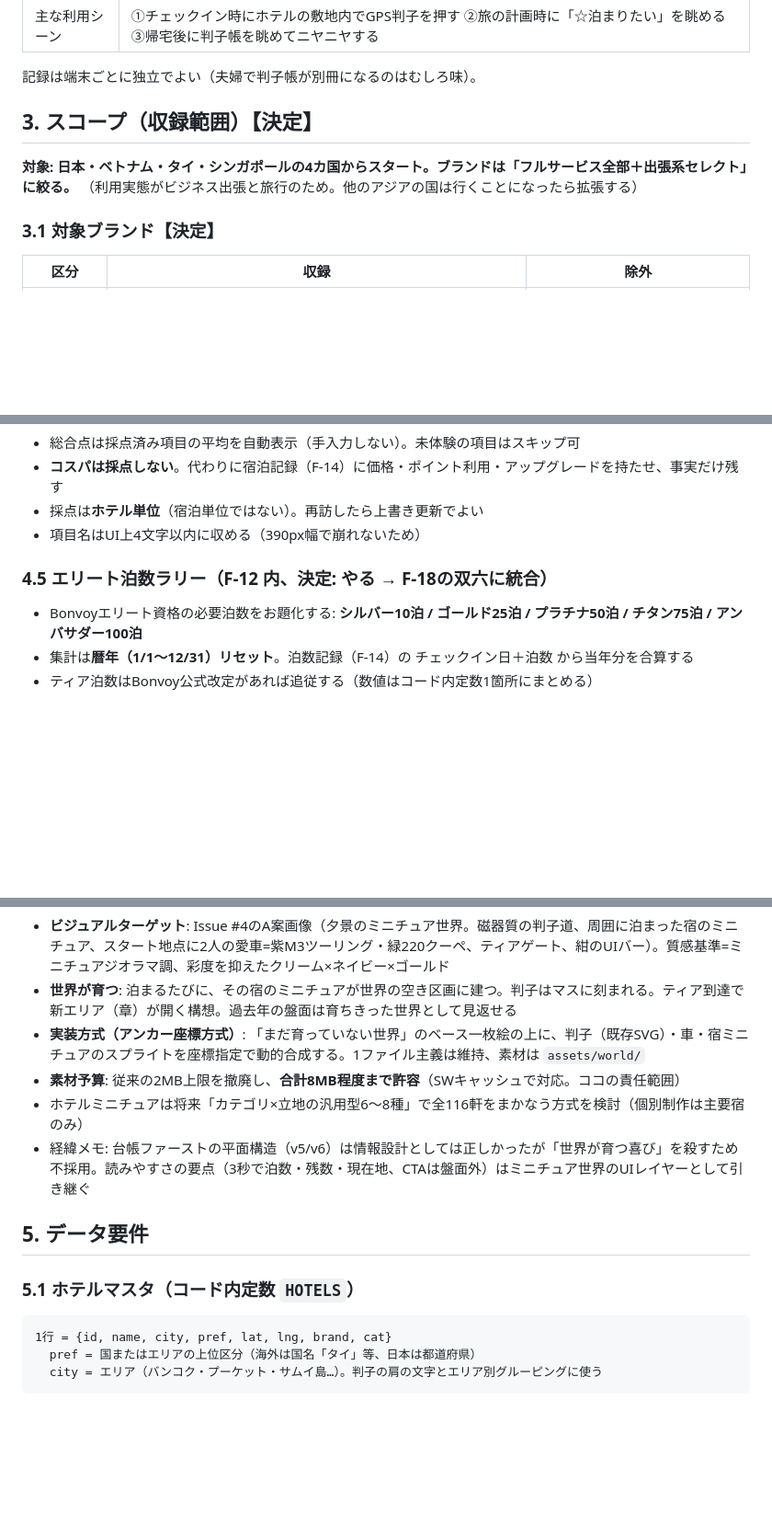
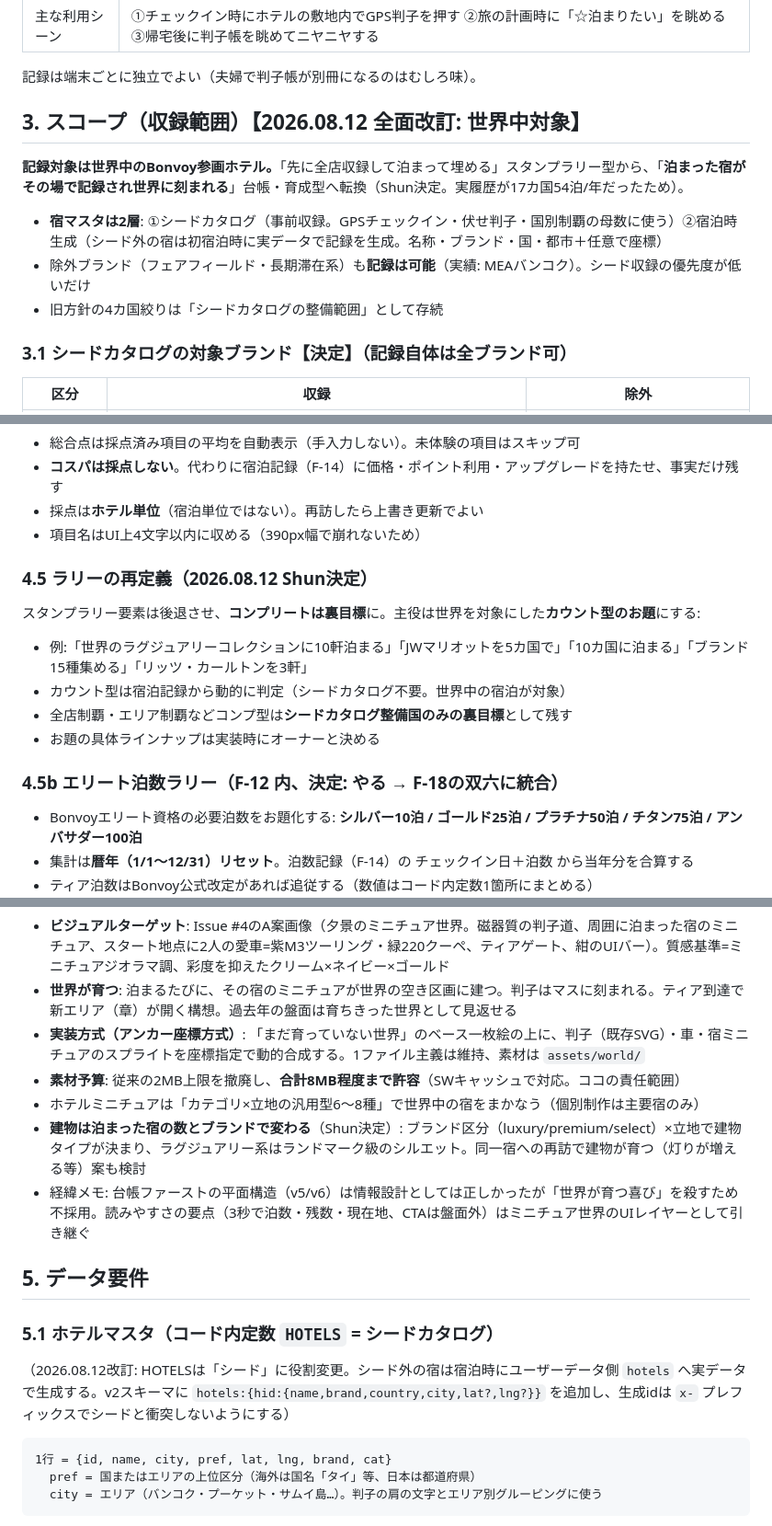
Before and after one commit to Kirin1009/Bonvoy, a Markdown page: docs/要件定義.md, 3 parts joined by grey strips. Shown at 92% size. Rendered like a GitHub page; blank space fills up the shorter version.

Commit message:
要件定義を世界中対象へ全面改訂（2026.08.12 Shun決定）
- スコープ: スタンプラリー型（先に全店収録）から台帳・育成型
  （泊まった宿がその場で記録される）へ転換。記録対象=世界中の
  Bonvoy参画ホテル、除外ブランドも記録可
- 宿マスタを2層化: HOTELS=シードカタログ（GPS判子・伏せ判子・
  コンプ型の母数）＋宿泊時生成（v2に hotels ストア追加、x-プレフィックス）
- ラリー再定義: カウント型（世界のLC10軒・JW5カ国・10カ国泊等）が
  主役、コンプ型はシード整備国のみの裏目標
- 世界の建物ルール: ブランド区分×立地で建物タイプ、luxury=ランド
  マーク級、再訪で育つ案を検討に追加

Co-Authored-By: Claude Fable 5 <noreply@anthropic.com>
Claude-Session: https://claude.ai/code/session_01UNaWf6a3iwDpAqvY1FhX3N

````diff
--- a/docs/要件定義.md
+++ b/docs/要件定義.md
@@ -31,12 +31,15 @@
 
 記録は端末ごとに独立でよい（夫婦で判子帳が別冊になるのはむしろ味）。
 
-## 3. スコープ（収録範囲）【決定】
+## 3. スコープ（収録範囲）【2026.08.12 全面改訂: 世界中対象】
 
-**対象: 日本・ベトナム・タイ・シンガポールの4カ国からスタート。ブランドは「フルサービス全部＋出張系セレクト」に絞る。**
-（利用実態がビジネス出張と旅行のため。他のアジアの国は行くことになったら拡張する）
+**記録対象は世界中のBonvoy参画ホテル。**「先に全店収録して泊まって埋める」スタンプラリー型から、「**泊まった宿がその場で記録され世界に刻まれる**」台帳・育成型へ転換（Shun決定。実履歴が17カ国54泊/年だったため）。
 
-### 3.1 対象ブランド【決定】
+- **宿マスタは2層**: ①シードカタログ（事前収録。GPSチェックイン・伏せ判子・国別制覇の母数に使う）②宿泊時生成（シード外の宿は初宿泊時に実データで記録を生成。名称・ブランド・国・都市＋任意で座標）
+- 除外ブランド（フェアフィールド・長期滞在系）も**記録は可能**（実績: MEAバンコク）。シード収録の優先度が低いだけ
+- 旧方針の4カ国絞りは「シードカタログの整備範囲」として存続
+
+### 3.1 シードカタログの対象ブランド【決定】（記録自体は全ブランド可）
 
 | 区分 | 収録 | 除外 |
 |---|---|---|
@@ -128,7 +131,16 @@
 - 採点は**ホテル単位**（宿泊単位ではない）。再訪したら上書き更新でよい
 - 項目名はUI上4文字以内に収める（390px幅で崩れないため）
 
-### 4.5 エリート泊数ラリー（F-12 内、決定: やる → F-18の双六に統合）
+### 4.5 ラリーの再定義（2026.08.12 Shun決定）
+
+スタンプラリー要素は後退させ、**コンプリートは裏目標**に。主役は世界を対象にした**カウント型のお題**にする:
+
+- 例:「世界のラグジュアリーコレクションに10軒泊まる」「JWマリオットを5カ国で」「10カ国に泊まる」「ブランド15種集める」「リッツ・カールトンを3軒」
+- カウント型は宿泊記録から動的に判定（シードカタログ不要。世界中の宿泊が対象）
+- 全店制覇・エリア制覇などコンプ型は**シードカタログ整備国のみの裏目標**として残す
+- お題の具体ラインナップは実装時にオーナーと決める
+
+### 4.5b エリート泊数ラリー（F-12 内、決定: やる → F-18の双六に統合）
 
 - Bonvoyエリート資格の必要泊数をお題化する: **シルバー10泊 / ゴールド25泊 / プラチナ50泊 / チタン75泊 / アンバサダー100泊**
 - 集計は**暦年（1/1〜12/31）リセット**。泊数記録（F-14）の チェックイン日＋泊数 から当年分を合算する
@@ -158,12 +170,15 @@
 - **世界が育つ**: 泊まるたびに、その宿のミニチュアが世界の空き区画に建つ。判子はマスに刻まれる。ティア到達で新エリア（章）が開く構想。過去年の盤面は育ちきった世界として見返せる
 - **実装方式（アンカー座標方式）**: 「まだ育っていない世界」のベース一枚絵の上に、判子（既存SVG）・車・宿ミニチュアのスプライトを座標指定で動的合成する。1ファイル主義は維持、素材は `assets/world/`
 - **素材予算**: 従来の2MB上限を撤廃し、**合計8MB程度まで許容**（SWキャッシュで対応。ココの責任範囲）
-- ホテルミニチュアは将来「カテゴリ×立地の汎用型6〜8種」で全116軒をまかなう方式を検討（個別制作は主要宿のみ）
+- ホテルミニチュアは「カテゴリ×立地の汎用型6〜8種」で世界中の宿をまかなう（個別制作は主要宿のみ）
+- **建物は泊まった宿の数とブランドで変わる**（Shun決定）: ブランド区分（luxury/premium/select）×立地で建物タイプが決まり、ラグジュアリー系はランドマーク級のシルエット。同一宿への再訪で建物が育つ（灯りが増える等）案も検討
 - 経緯メモ: 台帳ファーストの平面構造（v5/v6）は情報設計としては正しかったが「世界が育つ喜び」を殺すため不採用。読みやすさの要点（3秒で泊数・残数・現在地、CTAは盤面外）はミニチュア世界のUIレイヤーとして引き継ぐ
 
 ## 5. データ要件
 
-### 5.1 ホテルマスタ（コード内定数 `HOTELS`）
+### 5.1 ホテルマスタ（コード内定数 `HOTELS` = シードカタログ）
+
+（2026.08.12改訂: HOTELSは「シード」に役割変更。シード外の宿は宿泊時にユーザーデータ側 `hotels` へ実データで生成する。v2スキーマに `hotels:{hid:{name,brand,country,city,lat?,lng?}}` を追加し、生成idは `x-` プレフィックスでシードと衝突しないようにする）
 
 ```
 1行 = {id, name, city, pref, lat, lng, brand, cat}
````
Also changed, not shown: other parts of docs/要件定義.md (+2 -2 lines).
